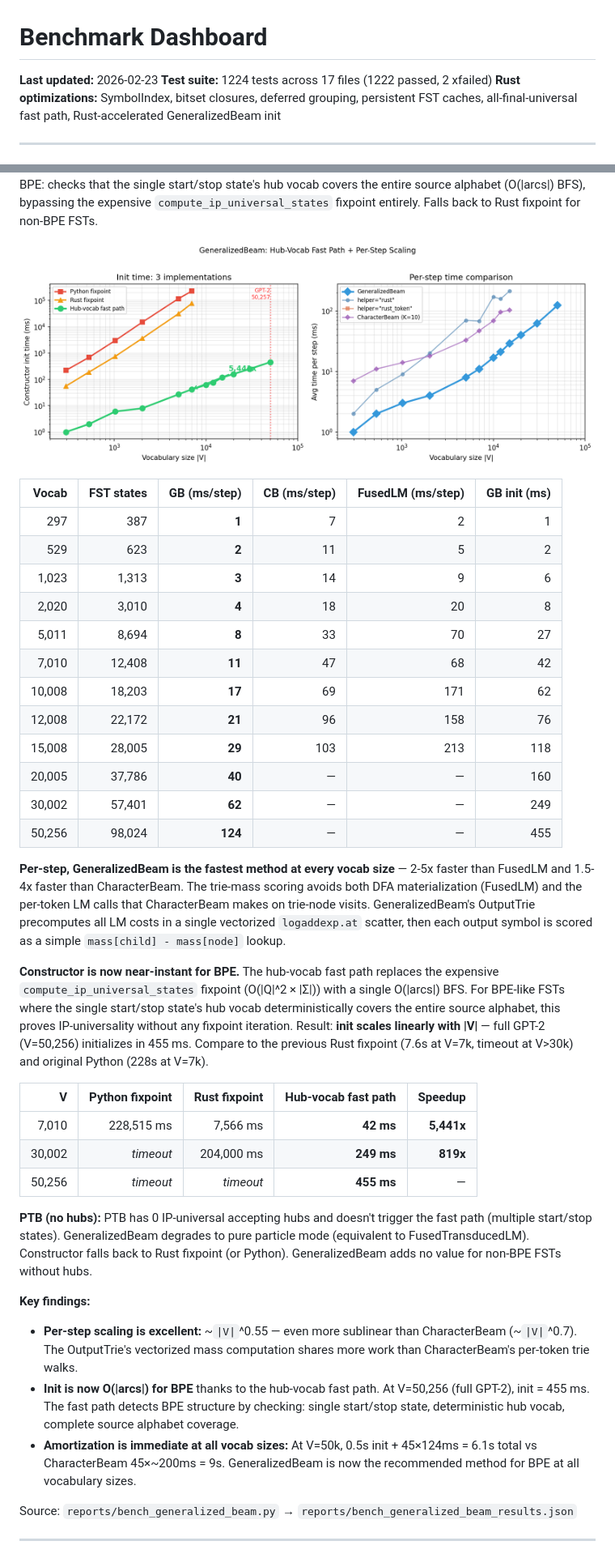
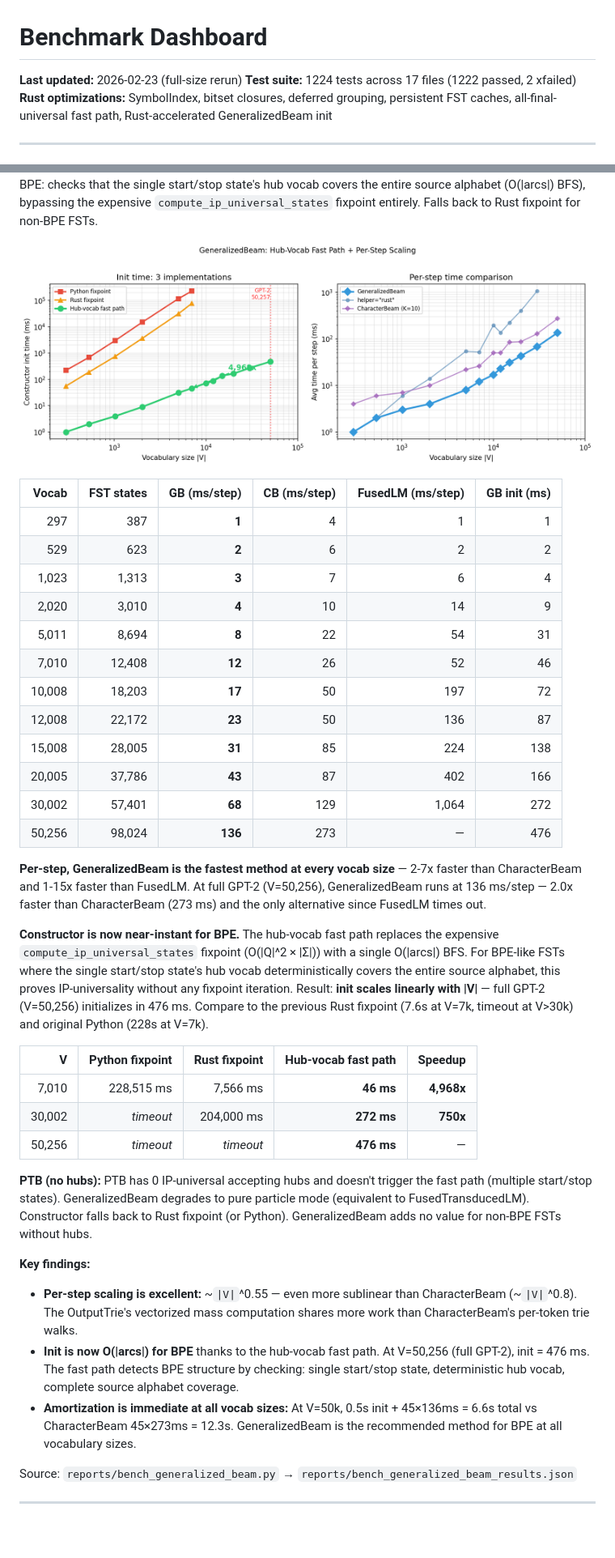
Before and after one commit to timvieira/transduction, a Markdown page: reports/BENCHMARK_DASHBOARD.md, 2 parts joined by grey strips. Shown at 81% size. Drawn GitHub-style; pictures changed too: reports/figures/generalized_beam_scaling.png; blank space fills up the shorter version.

```diff
--- a/reports/BENCHMARK_DASHBOARD.md
+++ b/reports/BENCHMARK_DASHBOARD.md
@@ -1,6 +1,6 @@
 # Benchmark Dashboard
 
-**Last updated:** 2026-02-23
+**Last updated:** 2026-02-23 (full-size rerun)
 **Test suite:** 1224 tests across 17 files (1222 passed, 2 xfailed)
 **Rust optimizations:** SymbolIndex, bitset closures, deferred grouping, persistent FST caches, all-final-universal fast path, Rust-accelerated GeneralizedBeam init
 
@@ -92,40 +94,38 @@ back to Rust fixpoint for non-BPE FSTs.
 
 | Vocab | FST states | GB (ms/step) | CB (ms/step) | FusedLM (ms/step) | GB init (ms) |
 |------:|-----------:|-------------:|-------------:|------------------:|-------------:|
-| 297 | 387 | **1** | 7 | 2 | 1 |
-| 529 | 623 | **2** | 11 | 5 | 2 |
-| 1,023 | 1,313 | **3** | 14 | 9 | 6 |
-| 2,020 | 3,010 | **4** | 18 | 20 | 8 |
-| 5,011 | 8,694 | **8** | 33 | 70 | 27 |
-| 7,010 | 12,408 | **11** | 47 | 68 | 42 |
-| 10,008 | 18,203 | **17** | 69 | 171 | 62 |
-| 12,008 | 22,172 | **21** | 96 | 158 | 76 |
-| 15,008 | 28,005 | **29** | 103 | 213 | 118 |
-| 20,005 | 37,786 | **40** | — | — | 160 |
-| 30,002 | 57,401 | **62** | — | — | 249 |
-| 50,256 | 98,024 | **124** | — | — | 455 |
+| 297 | 387 | **1** | 4 | 1 | 1 |
+| 529 | 623 | **2** | 6 | 2 | 2 |
+| 1,023 | 1,313 | **3** | 7 | 6 | 4 |
+| 2,020 | 3,010 | **4** | 10 | 14 | 9 |
+| 5,011 | 8,694 | **8** | 22 | 54 | 31 |
+| 7,010 | 12,408 | **12** | 26 | 52 | 46 |
+| 10,008 | 18,203 | **17** | 50 | 197 | 72 |
+| 12,008 | 22,172 | **23** | 50 | 136 | 87 |
+| 15,008 | 28,005 | **31** | 85 | 224 | 138 |
+| 20,005 | 37,786 | **43** | 87 | 402 | 166 |
+| 30,002 | 57,401 | **68** | 129 | 1,064 | 272 |
+| 50,256 | 98,024 | **136** | 273 | — | 476 |
 
-**Per-step, GeneralizedBeam is the fastest method at every vocab size** — 2-5x
-faster than FusedLM and 1.5-4x faster than CharacterBeam. The trie-mass
-scoring avoids both DFA materialization (FusedLM) and the per-token LM calls
-that CharacterBeam makes on trie-node visits. GeneralizedBeam's OutputTrie
-precomputes all LM costs in a single vectorized `logaddexp.at` scatter, then
-each output symbol is scored as a simple `mass[child] - mass[node]` lookup.
+**Per-step, GeneralizedBeam is the fastest method at every vocab size** — 2-7x
+faster than CharacterBeam and 1-15x faster than FusedLM. At full GPT-2
+(V=50,256), GeneralizedBeam runs at 136 ms/step — 2.0x faster than
+CharacterBeam (273 ms) and the only alternative since FusedLM times out.
 
 **Constructor is now near-instant for BPE.** The hub-vocab fast path replaces
 the expensive `compute_ip_universal_states` fixpoint (O(|Q|^2 × |Σ|)) with a
 single O(|arcs|) BFS. For BPE-like FSTs where the single start/stop state's
 hub vocab deterministically covers the entire source alphabet, this proves
 IP-universality without any fixpoint iteration. Result: **init scales linearly
-with |V|** — full GPT-2 (V=50,256) initializes in 455 ms. Compare to the
+with |V|** — full GPT-2 (V=50,256) initializes in 476 ms. Compare to the
 previous Rust fixpoint (7.6s at V=7k, timeout at V>30k) and original Python
 (228s at V=7k).
 
 | V | Python fixpoint | Rust fixpoint | Hub-vocab fast path | Speedup |
 |---:|---:|---:|---:|---:|
-| 7,010 | 228,515 ms | 7,566 ms | **42 ms** | **5,441x** |
-| 30,002 | *timeout* | 204,000 ms | **249 ms** | **819x** |
-| 50,256 | *timeout* | *timeout* | **455 ms** | — |
+| 7,010 | 228,515 ms | 7,566 ms | **46 ms** | **4,968x** |
+| 30,002 | *timeout* | 204,000 ms | **272 ms** | **750x** |
+| 50,256 | *timeout* | *timeout* | **476 ms** | — |
 
 **PTB (no hubs):** PTB has 0 IP-universal accepting hubs and doesn't trigger
 the fast path (multiple start/stop states). GeneralizedBeam degrades to pure
@@ -135,15 +135,15 @@ without hubs.
 
 **Key findings:**
 - **Per-step scaling is excellent:** ~`|V|`^0.55 — even more sublinear than
-  CharacterBeam (~`|V|`^0.7). The OutputTrie's vectorized mass computation
+  CharacterBeam (~`|V|`^0.8). The OutputTrie's vectorized mass computation
   shares more work than CharacterBeam's per-token trie walks.
 - **Init is now O(|arcs|) for BPE** thanks to the hub-vocab fast path. At
-  V=50,256 (full GPT-2), init = 455 ms. The fast path detects BPE structure
+  V=50,256 (full GPT-2), init = 476 ms. The fast path detects BPE structure
   by checking: single start/stop state, deterministic hub vocab, complete
   source alphabet coverage.
 - **Amortization is immediate at all vocab sizes:** At V=50k, 0.5s init +
-  45×124ms = 6.1s total vs CharacterBeam 45×~200ms = 9s. GeneralizedBeam is
-  now the recommended method for BPE at all vocabulary sizes.
+  45×136ms = 6.6s total vs CharacterBeam 45×273ms = 12.3s. GeneralizedBeam is
+  the recommended method for BPE at all vocabulary sizes.
 
 Source: `reports/bench_generalized_beam.py` → `reports/bench_generalized_beam_results.json`
 
```
Also changed, not shown: other parts of reports/BENCHMARK_DASHBOARD.md (+69 -60 lines), reports/figures/bpe_vocab_scaling.png, reports/figures/factored_arena_scaling.png, 5 other files.
